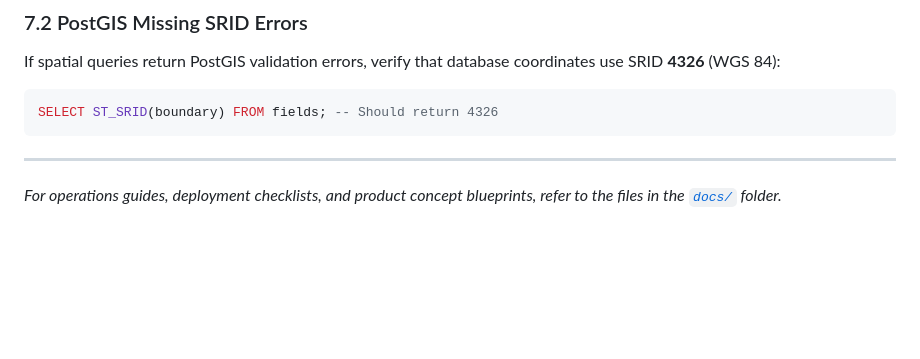
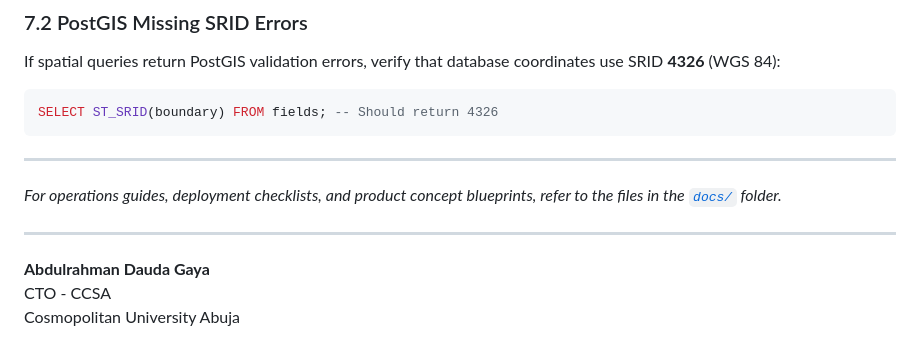
Before and after one commit to CCSA-Cosmopolitan/ccsa-zora, a Markdown page: README.md, the part around the change. GitHub-like rendering; blank space fills up the shorter version.

Commit message:
zora desk

```diff
--- a/README.md
+++ b/README.md
@@ -258,3 +258,9 @@ SELECT ST_SRID(boundary) FROM fields; -- Should return 4326
 ---
 
 _For operations guides, deployment checklists, and product concept blueprints, refer to the files in the [`docs/`](file:///c:/projects/ccsa-aiv2/docs) folder._
+
+---
+
+**Abdulrahman Dauda Gaya**
+CTO - CCSA
+Cosmopolitan University Abuja
```
